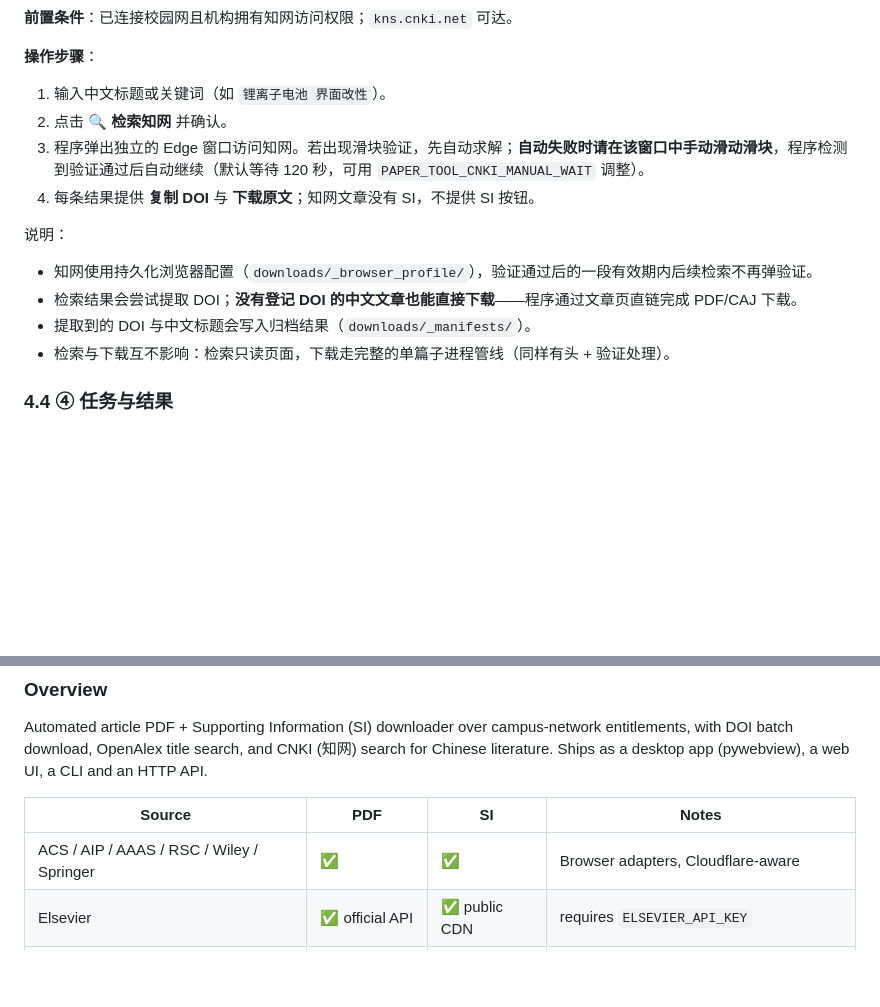
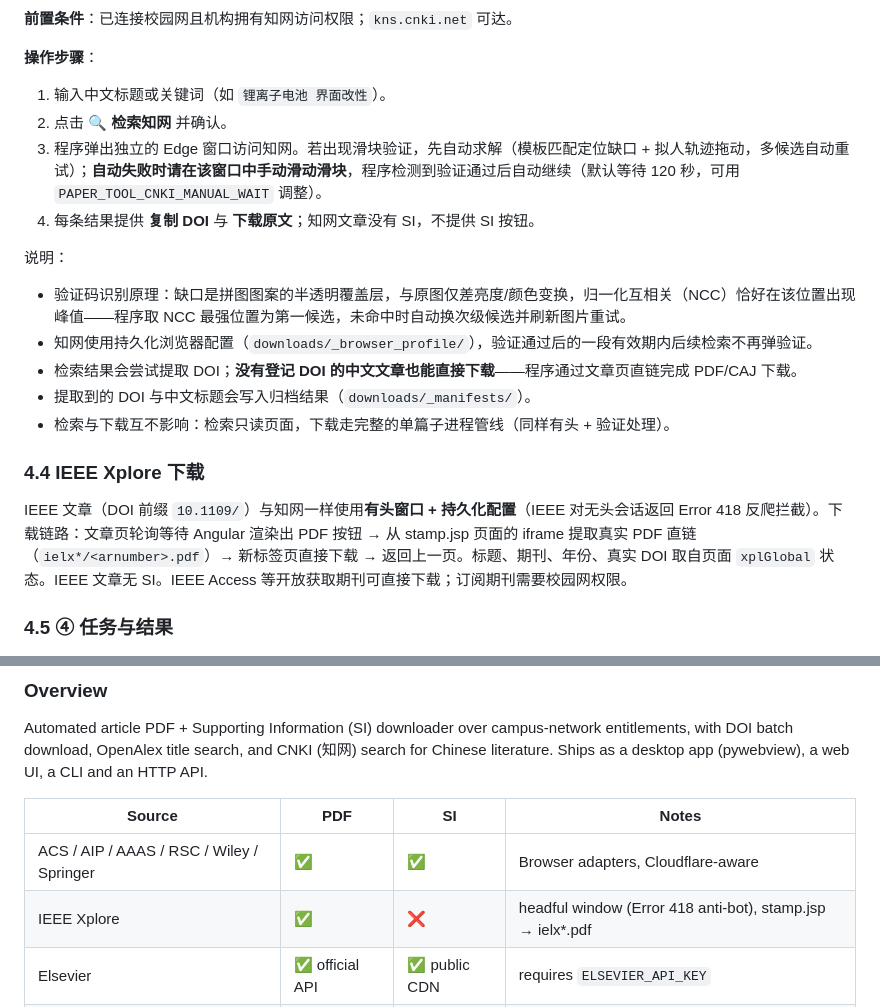
Before and after one commit to iceyfisher/chempaper_down, a Markdown page: README.md, 2 parts joined by grey strips. Drawn GitHub-style; blank space fills up the shorter version.

```diff
--- a/README.md
+++ b/README.md
@@ -160,17 +161,22 @@ Example A,10.1021/acs.joc.0000001
 
 1. 输入中文标题或关键词（如 `锂离子电池 界面改性`）。
 2. 点击 **🔍 检索知网** 并确认。
-3. 程序弹出独立的 Edge 窗口访问知网。若出现滑块验证，先自动求解；**自动失败时请在该窗口中手动滑动滑块**，程序检测到验证通过后自动继续（默认等待 120 秒，可用 `PAPER_TOOL_CNKI_MANUAL_WAIT` 调整）。
+3. 程序弹出独立的 Edge 窗口访问知网。若出现滑块验证，先自动求解（模板匹配定位缺口 + 拟人轨迹拖动，多候选自动重试）；**自动失败时请在该窗口中手动滑动滑块**，程序检测到验证通过后自动继续（默认等待 120 秒，可用 `PAPER_TOOL_CNKI_MANUAL_WAIT` 调整）。
 4. 每条结果提供 **复制 DOI** 与 **下载原文**；知网文章没有 SI，不提供 SI 按钮。
 
 说明：
 
+- 验证码识别原理：缺口是拼图图案的半透明覆盖层，与原图仅差亮度/颜色变换，归一化互相关（NCC）恰好在该位置出现峰值——程序取 NCC 最强位置为第一候选，未命中时自动换次级候选并刷新图片重试。
 - 知网使用持久化浏览器配置（`downloads/_browser_profile/`），验证通过后的一段有效期内后续检索不再弹验证。
 - 检索结果会尝试提取 DOI；**没有登记 DOI 的中文文章也能直接下载**——程序通过文章页直链完成 PDF/CAJ 下载。
 - 提取到的 DOI 与中文标题会写入归档结果（`downloads/_manifests/`）。
 - 检索与下载互不影响：检索只读页面，下载走完整的单篇子进程管线（同样有头 + 验证处理）。
 
-### 4.4 ④ 任务与结果
+### 4.4 IEEE Xplore 下载
+
+IEEE 文章（DOI 前缀 `10.1109/`）与知网一样使用**有头窗口 + 持久化配置**（IEEE 对无头会话返回 Error 418 反爬拦截）。下载链路：文章页轮询等待 Angular 渲染出 PDF 按钮 → 从 stamp.jsp 页面的 iframe 提取真实 PDF 直链（`ielx*/<arnumber>.pdf`）→ 新标签页直接下载 → 返回上一页。标题、期刊、年份、真实 DOI 取自页面 `xplGlobal` 状态。IEEE 文章无 SI。IEEE Access 等开放获取期刊可直接下载；订阅期刊需要校园网权限。
+
+### 4.5 ④ 任务与结果
 
 ![任务与结果](docs/screenshots/04-jobs-results.png)
 
@@ -375,6 +381,7 @@ Automated article PDF + Supporting Information (SI) downloader over campus-netwo
 | Source | PDF | SI | Notes |
 |---|---|---|---|
 | ACS / AIP / AAAS / RSC / Wiley / Springer | ✅ | ✅ | Browser adapters, Cloudflare-aware |
+| IEEE Xplore | ✅ | ❌ | headful window (Error 418 anti-bot), stamp.jsp → ielx*.pdf |
 | Elsevier | ✅ official API | ✅ public CDN | requires `ELSEVIER_API_KEY` |
 | CNKI | ✅ | ❌ | DOI + Chinese title extraction, main PDF only |
 | OpenAlex | 🔍 search only | — | free title → DOI resolution |
```
Also changed, not shown: other parts of README.md (+1 -0 lines), docs/screenshots/02-openalex-search.png, docs/screenshots/03-cnki-search.png, 6 other files.
